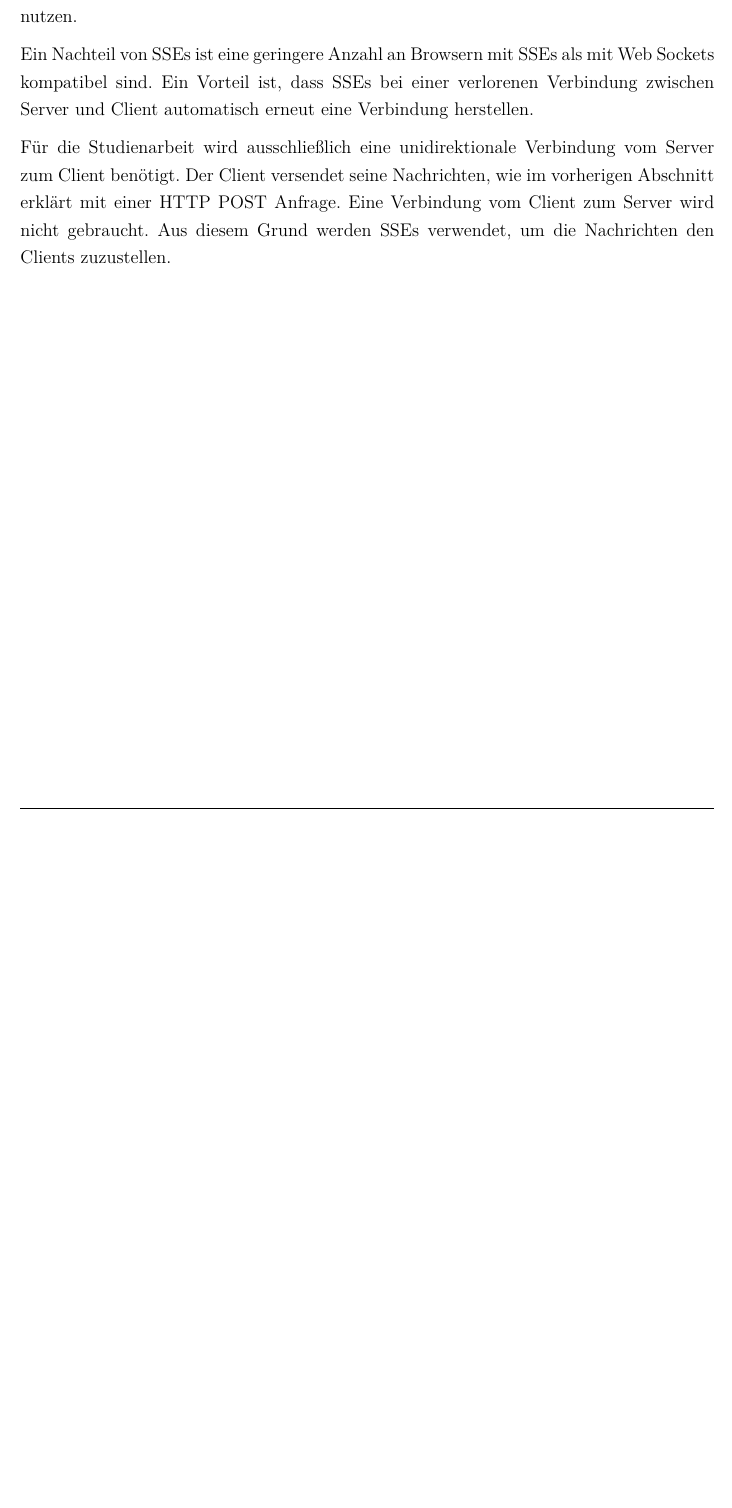
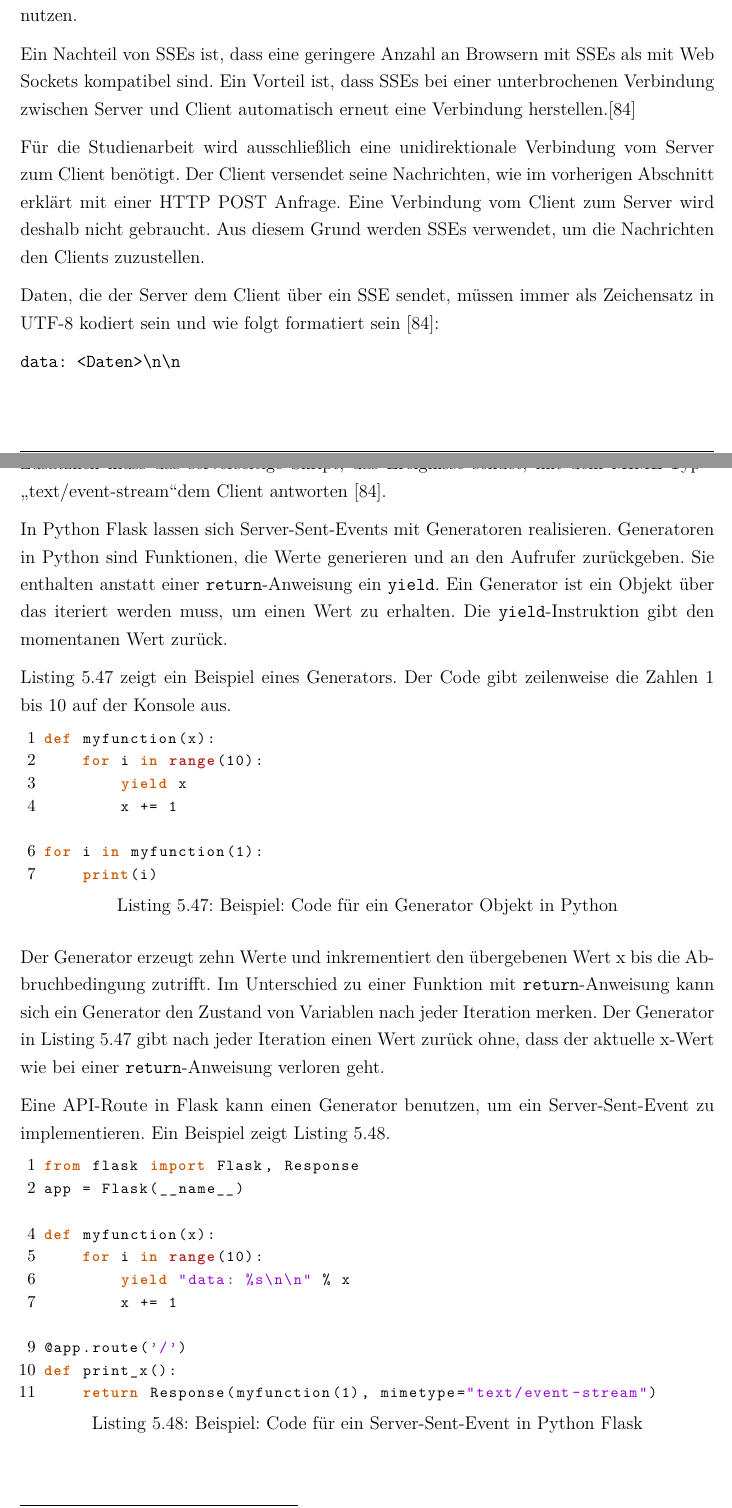
Before and after one commit to inf17101/FlaskXmppPyChat, a LaTeX thesis (LaTeX/Studienarbeit.tex): part of page 116 of 155 before the commit and two parts of pages 116 and 117 of 158 after it, the two joined at a grey line, cut so that both start at the same text, the shorter picture padded with empty space. Compiled offline with pdfLaTeX.

Commit message:
updates section Empfang von Nachrichten über die API

```diff
--- a/LaTeX/Studienarbeit.tex
+++ b/LaTeX/Studienarbeit.tex
@@ -38,6 +38,8 @@
 \definecolor{burntorange}{rgb}{0.8, 0.33, 0.0}
 \definecolor{cornellred}{rgb}{0.7, 0.11, 0.11}
 
+% print escaped characters e.g. \n
+\newcommand*{\escape}[1]{\texttt{\textbackslash#1}}
 
 \usepackage{listingsutf8}
 \lstset{
@@ -2544,10 +2556,51 @@ Bei \ac{SSE} kann nur der Server dem Client Informationen senden. Die Verbindung
 
 Gemeinsamkeiten von beiden Technologien sind, dass beide über das \acs{HTTP}-Protokoll kommunizieren und sie lang andauernde Verbindungen zwischen Client und Server benutzen.
 
-Ein Nachteil von \acs{SSE}s ist eine geringere Anzahl an Browsern mit \acs{SSE}s als mit Web Sockets kompatibel sind. Ein Vorteil ist, dass \acs{SSE}s bei einer verlorenen Verbindung zwischen Server und Client automatisch erneut eine Verbindung herstellen.
-
-Für die Studienarbeit wird ausschließlich eine unidirektionale Verbindung vom Server zum Client benötigt. Der Client versendet seine Nachrichten, wie im vorherigen Abschnitt erklärt mit einer \acs{HTTP} POST Anfrage. Eine Verbindung vom Client zum Server wird nicht gebraucht. Aus diesem Grund werden \acs{SSE}s verwendet, um die Nachrichten den Clients zuzustellen.
-
+Ein Nachteil von \acs{SSE}s ist, dass eine geringere Anzahl an Browsern mit \acs{SSE}s als mit Web Sockets kompatibel sind. Ein Vorteil ist, dass \acs{SSE}s bei einer unterbrochenen Verbindung zwischen Server und Client automatisch erneut eine Verbindung herstellen.\cite{sseMorzilla}
+
+Für die Studienarbeit wird ausschließlich eine unidirektionale Verbindung vom Server zum Client benötigt. Der Client versendet seine Nachrichten, wie im vorherigen Abschnitt erklärt mit einer \acs{HTTP} POST Anfrage. Eine Verbindung vom Client zum Server wird deshalb nicht gebraucht. Aus diesem Grund werden \acs{SSE}s verwendet, um die Nachrichten den Clients zuzustellen.
+
+Daten, die der Server dem Client über ein \acs{SSE} sendet, müssen immer als Zeichensatz in UTF-8 kodiert sein und wie folgt formatiert sein \cite{sseMorzilla}:
+
+\texttt{data: <Daten>\escape{n}\escape{n}}
+
+Zusätzlich muss das serverseitige Skript, das Ereignisse sendet, mit dem \acs{MIME}-Typ\footnote{ Der MIME-Typ gibt an, um welche Art oder Klasse es sich bei den gesendeten Daten handelt.\cite{mimeTypDescription}} \glqq text/event-stream\grqq dem Client antworten \cite{sseMorzilla}.
+
+In Python Flask lassen sich Server-Sent-Events mit Generatoren realisieren. Generatoren in Python sind Funktionen, die Werte generieren und an den Aufrufer zurückgeben. Sie enthalten anstatt einer \texttt{return}-Anweisung ein \texttt{yield}. Ein Generator ist ein Objekt über das iteriert werden muss, um einen Wert zu erhalten. Die \texttt{yield}-Instruktion gibt den momentanen Wert zurück.
+
+\autoref{lst:pythonGeneratorExample} zeigt ein Beispiel eines Generators. Der Code gibt zeilenweise die Zahlen 1 bis 10 auf der Konsole aus.
+
+\begin{lstlisting}[language=python, caption={Beispiel: Code für ein Generator Objekt in Python}, label={lst:pythonGeneratorExample}]
+def myfunction(x):
+    for i in range(10):
+        yield x
+        x += 1
+
+for i in myfunction(1):
+    print(i)
+\end{lstlisting}
+
+Der Generator erzeugt zehn Werte und inkrementiert den übergebenen Wert x bis die Abbruchbedingung zutrifft. Im Unterschied zu einer Funktion mit \texttt{return}-Anweisung kann sich ein Generator den Zustand von Variablen nach jeder Iteration merken. Der Generator in \autoref{lst:pythonGeneratorExample} gibt nach jeder Iteration einen Wert zurück ohne, dass der aktuelle x-Wert wie bei einer \texttt{return}-Anweisung verloren geht.
+
+Eine \acs{API}-Route in Flask kann einen Generator benutzen, um ein Server-Sent-Event zu implementieren. Ein Beispiel zeigt \autoref{lst:pythonGeneratorFlaskExample}.
+
+\begin{lstlisting}[language=python, caption={Beispiel: Code für ein Server-Sent-Event in Python Flask}, label={lst:pythonGeneratorFlaskExample}]
+from flask import Flask, Response
+app = Flask(__name__)
+
+def myfunction(x):
+    for i in range(10):
+        yield "data: %s\n\n" % x
+        x += 1
+
+@app.route('/')
+def print_x():
+    return Response(myfunction(1), mimetype="text/event-stream")
+\end{lstlisting}
+
+Die \texttt{Response}-Funktion von Flask aus \autoref{lst:pythonGeneratorFlaskExample} akzeptiert ein Generator-Objekt. Ruft ein Client die  \acs{URI} / auf, so startet das Server-Sent-Event und sendet dem Client die Zahlen 1 bis 10.
+
+Diese Funktionalität von Flask kann genutzt werden, um einem Client Nachrichten auszuliefern, wann immer diese Eintreffen.
 
 
 \pagebreak
```
Also changed, not shown: LaTeX/literatur.bib (+28 -0 lines), LaTeX/images/SSE-Architecture.jpg, LaTeX/images/websocket-architecture.jpg (deleted), LaTeX/Studienarbeit.tex (22 more changed lines).
